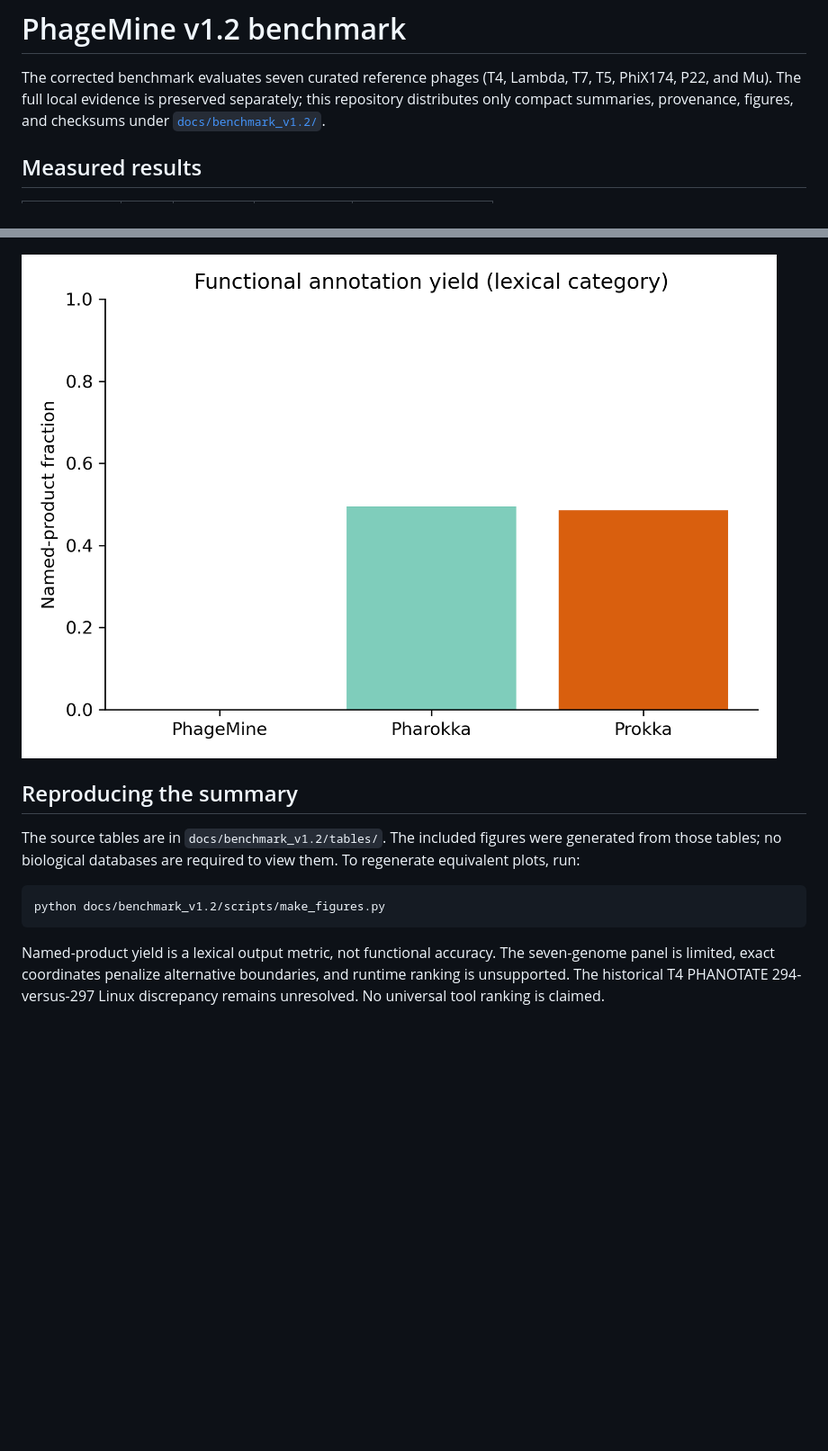
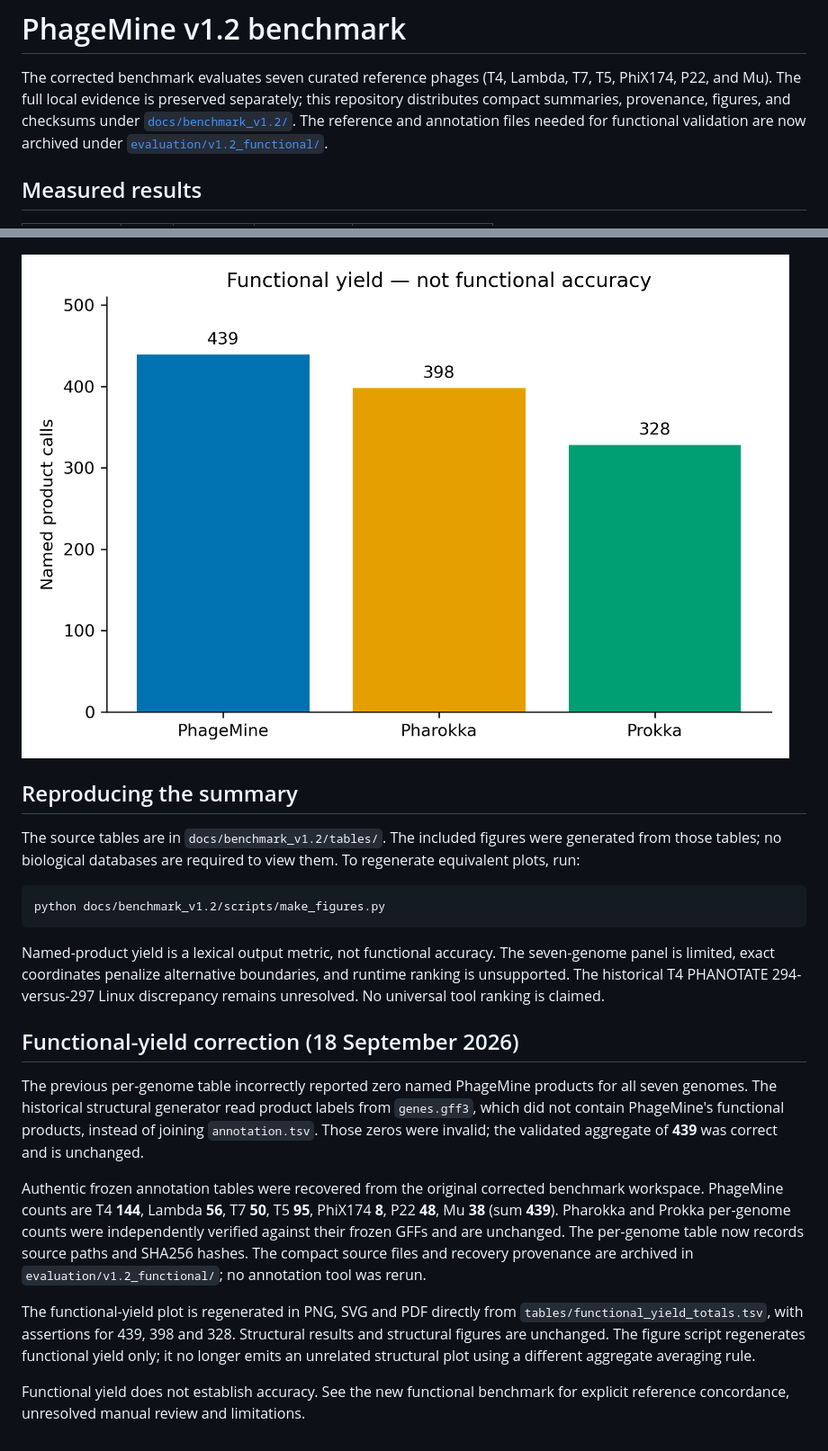
Before and after one commit to emmannaemeka/PhageMine, a Markdown page: docs/BENCHMARK.md, 2 parts joined by grey strips. Shown: that part at 90% size. Rendered like a GitHub page; pictures changed too: docs/benchmark_v1.2/figures/functional_yield.png; blank space fills up the shorter version.

```diff
--- a/docs/BENCHMARK.md
+++ b/docs/BENCHMARK.md
@@ -2,8 +2,10 @@
 
 The corrected benchmark evaluates seven curated reference phages (T4, Lambda,
 T7, T5, PhiX174, P22, and Mu). The full local evidence is preserved separately;
-this repository distributes only compact summaries, provenance, figures, and
-checksums under [`docs/benchmark_v1.2/`](benchmark_v1.2/).
+this repository distributes compact summaries, provenance, figures, and
+checksums under [`docs/benchmark_v1.2/`](benchmark_v1.2/). The reference and
+annotation files needed for functional validation are now archived under
+[`evaluation/v1.2_functional/`](../evaluation/v1.2_functional/).
 
 ## Measured results
 
@@ -46,3 +48,28 @@ Named-product yield is a lexical output metric, not functional accuracy. The
 seven-genome panel is limited, exact coordinates penalize alternative boundaries,
 and runtime ranking is unsupported. The historical T4 PHANOTATE 294-versus-297
 Linux discrepancy remains unresolved. No universal tool ranking is claimed.
+
+## Functional-yield correction (18 September 2026)
+
+The previous per-genome table incorrectly reported zero named PhageMine
+products for all seven genomes. The historical structural generator read
+product labels from `genes.gff3`, which did not contain PhageMine's functional
+products, instead of joining `annotation.tsv`. Those zeros were invalid; the
+validated aggregate of **439** was correct and is unchanged.
+
+Authentic frozen annotation tables were recovered from the original corrected
+benchmark workspace. PhageMine counts are T4 **144**, Lambda **56**, T7 **50**,
+T5 **95**, PhiX174 **8**, P22 **48**, Mu **38** (sum **439**). Pharokka and Prokka
+per-genome counts were independently verified against their frozen GFFs and
+are unchanged. The per-genome table now records source paths and SHA256 hashes.
+The compact source files and recovery provenance are archived in
+`evaluation/v1.2_functional/`; no annotation tool was rerun.
+
+The functional-yield plot is regenerated in PNG, SVG and PDF directly from
+`tables/functional_yield_totals.tsv`, with assertions for 439, 398 and 328.
+Structural results and structural figures are unchanged. The figure script
+regenerates functional yield only; it no longer emits an unrelated structural
+plot using a different aggregate averaging rule.
+
+Functional yield does not establish accuracy. See the new functional benchmark
+for explicit reference concordance, unresolved manual review and limitations.
```
Also changed, not shown: README.md (+4 -1 lines), docs/benchmark_v1.2/README.md (+29 -2 lines), 7 other files.
